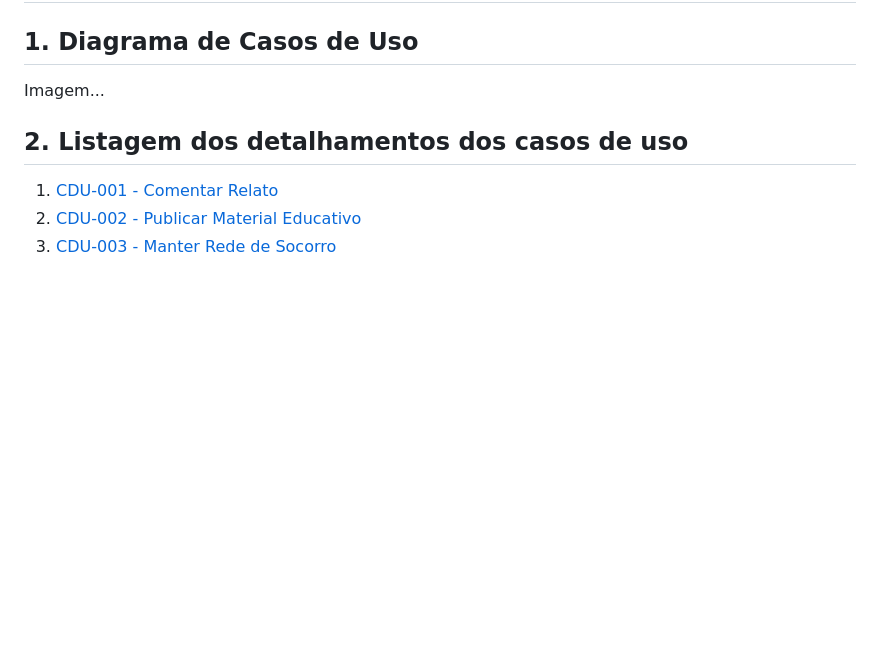
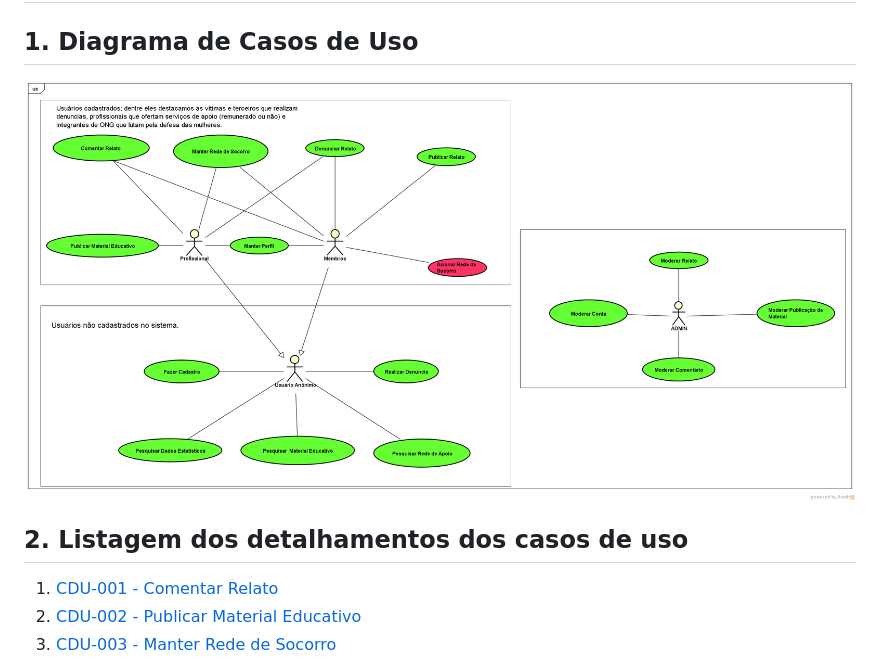
Before and after one commit to Gioobarros/qualidade-software-dama, a Markdown page: doc/cdu/cdu.md, the part around the change. Drawn GitHub-style; pictures changed too: doc/cdu/imagens/casos de uso.png (added); blank space fills up the shorter version.

```diff
--- a/doc/cdu/cdu.md
+++ b/doc/cdu/cdu.md
@@ -2,7 +2,7 @@
 
 ## 1. Diagrama de Casos de Uso
 
-Imagem...
+![Casos de Uso](imagens/casos%20de%20uso.png)
 
 ## 2. Listagem dos detalhamentos dos casos de uso
 
```
Also changed, not shown: 17 other files.
